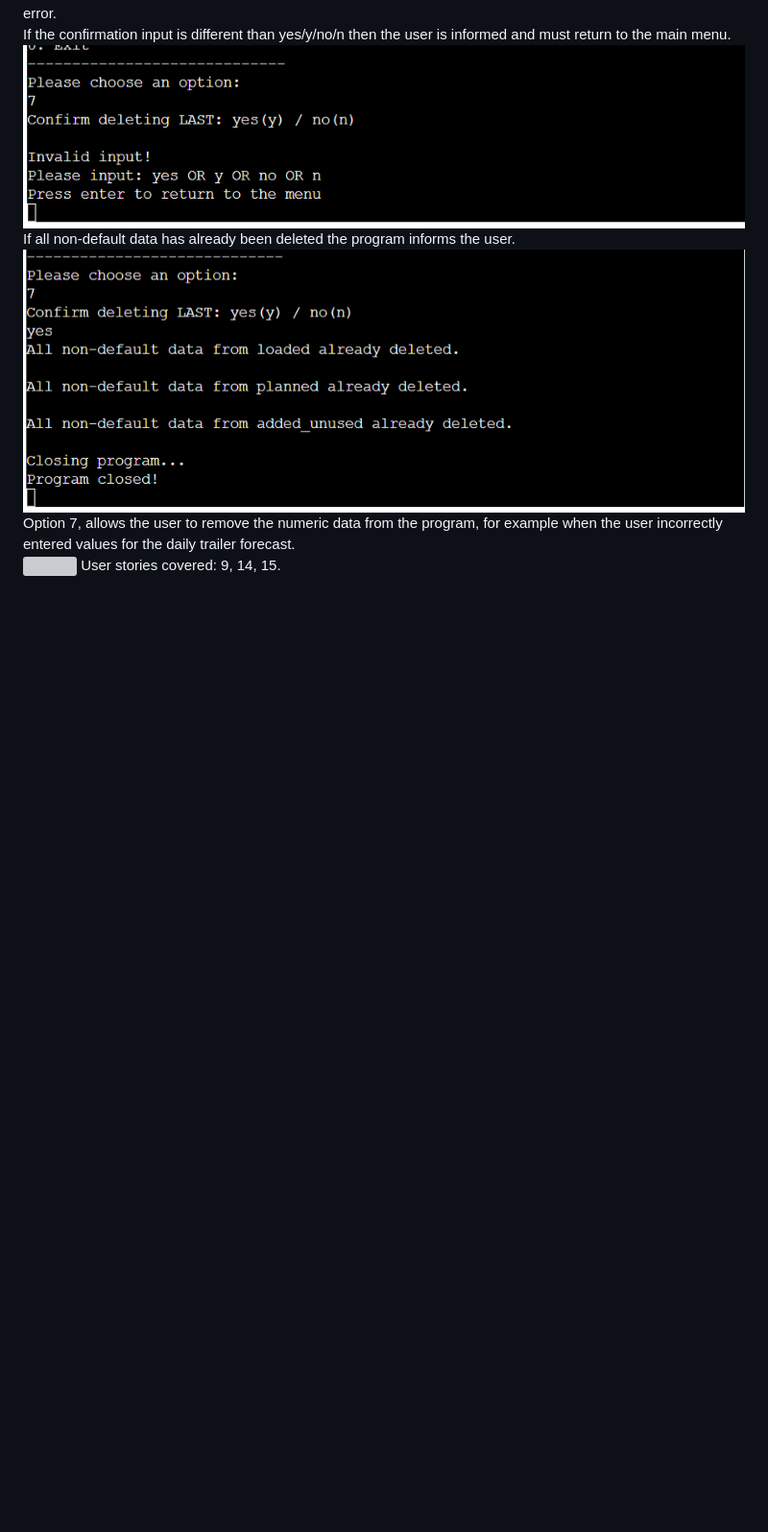
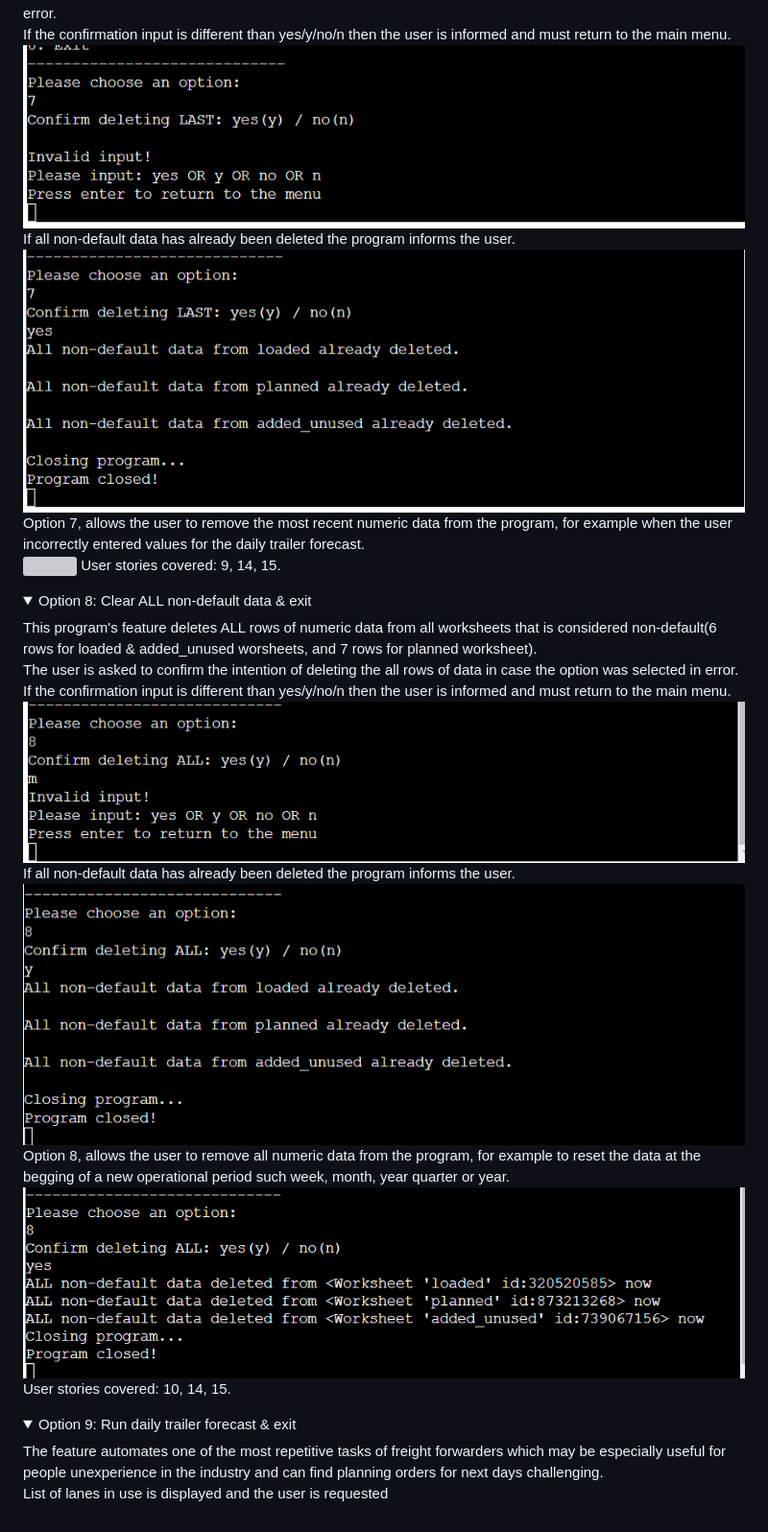
Before and after one commit to WojtekKamilowski/CI_PP3_TDP, a Markdown page: README.md, the part around the change printed below. Shown: that part at 96% size. GitHub-like rendering; pictures changed too: docs/features/delete-all-already-deleted.png (added), docs/features/delete-all-invalid-confirmation.png (added), docs/features/delete-all.png (added); folded sections open; blank space fills up the shorter version; grey boxes are pictures that could not be loaded.

Commit message:
Update Features section of README.md

```diff
--- a/README.md
+++ b/README.md
@@ -380,7 +380,27 @@ As the site owner I want to:
     <img src="docs/features/delete-last-invalid-confirmation.png">
     If all non-default data has already been deleted the program informs the user.<br>
     <img src="docs/features/delete-last-already.png">
-    Option 7, allows the user to remove the numeric data from the program, for example when the user incorrectly entered values for the daily trailer forecast.<br>
+    Option 7, allows the user to remove the most recent numeric data from the program, for example when the user incorrectly entered values for the daily trailer forecast.<br>
     <img src="docs/features/delete-lane.png">
     User stories covered: 9, 14, 15.
-</details
+</details>
+
+<details>
+    <summary>Option 8: Clear ALL non-default data & exit</summary>
+    This program's feature deletes ALL rows of numeric data from all worksheets that is considered non-default(6 rows for loaded & added_unused worsheets, and 7 rows for planned worksheet).<br>
+    The user is asked to confirm the intention of deleting the all rows of data in case the option was selected in error.<br>
+    If the confirmation input is different than yes/y/no/n then the user is informed and must return to the main menu.<br>
+    <img src="docs/features/delete-all-invalid-confirmation.png">
+    If all non-default data has already been deleted the program informs the user.<br>
+    <img src="docs/features/delete-all-already-deleted.png">
+    Option 8, allows the user to remove all numeric data from the program, for example to reset the data at the begging of a new operational period such week, month, year quarter or year.<br>
+    <img src="docs/features/delete-all.png">
+    User stories covered: 10, 14, 15.
+</details>
+
+<details>
+    <summary>Option 9: Run daily trailer forecast & exit</summary>
+    The feature automates one of the most repetitive tasks of freight forwarders which may be especially useful for people unexperience in the industry and can find planning orders for next days challenging.<br>
+    List of lanes in use is displayed and the user is requested
+
+</details>
```
Also changed, not shown: other parts of README.md (+1 -1 lines).
